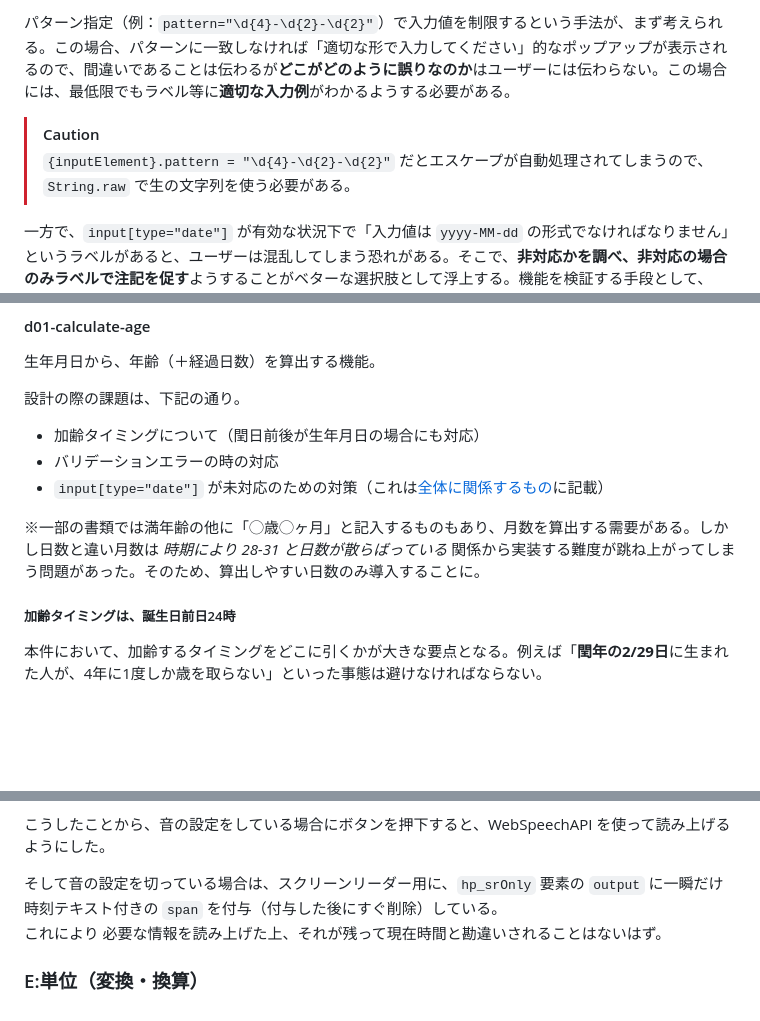
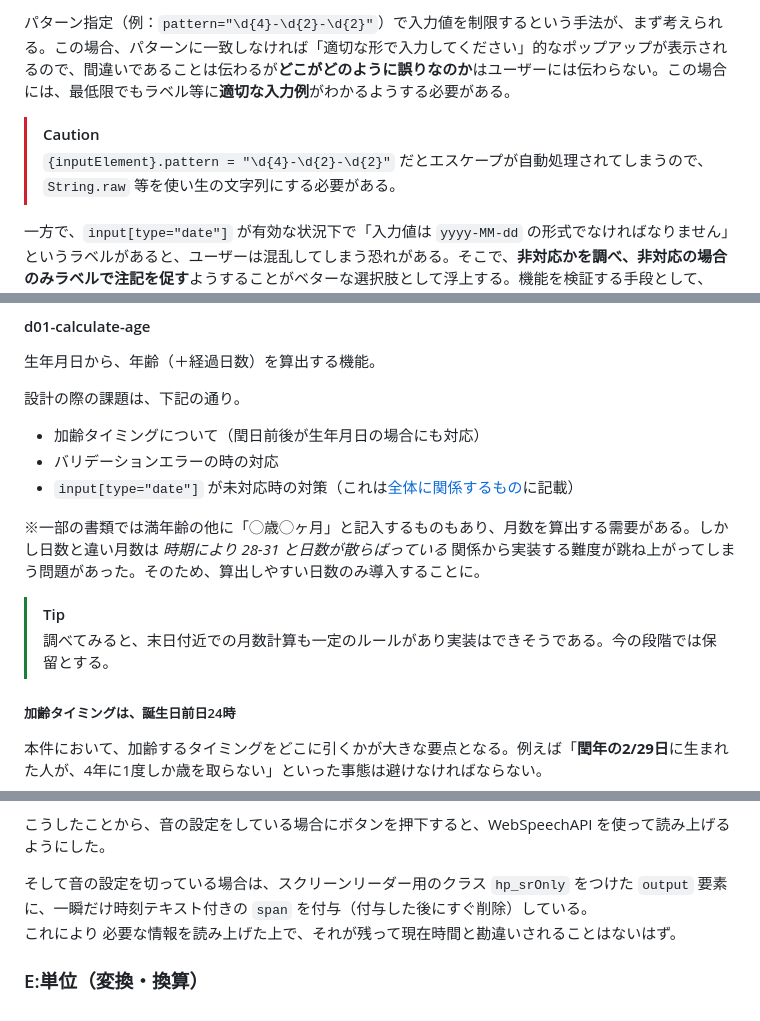
Before and after one commit to nonaka101/jig-a, a Markdown page: note/memo-functions.md, 3 parts joined by grey strips. Rendered like a GitHub page; blank space fills up the shorter version.

Commit message:
memo-functions.md の更新
誤字脱字、表現等の微修正

```diff
--- a/note/memo-functions.md
+++ b/note/memo-functions.md
@@ -13,7 +13,7 @@
 パターン指定（例：`pattern="\d{4}-\d{2}-\d{2}"`）で入力値を制限するという手法が、まず考えられる。この場合、パターンに一致しなければ「適切な形で入力してください」的なポップアップが表示されるので、間違いであることは伝わるが**どこがどのように誤りなのか**はユーザーには伝わらない。この場合には、最低限でもラベル等に**適切な入力例**がわかるようする必要がある。
 
 > [!CAUTION]
-> `{inputElement}.pattern = "\d{4}-\d{2}-\d{2}"` だとエスケープが自動処理されてしまうので、`String.raw` で生の文字列を使う必要がある。
+> `{inputElement}.pattern = "\d{4}-\d{2}-\d{2}"` だとエスケープが自動処理されてしまうので、`String.raw` 等を使い生の文字列にする必要がある。
 
 一方で、`input[type="date"]` が有効な状況下で「入力値は `yyyy-MM-dd` の形式でなければなりません」というラベルがあると、ユーザーは混乱してしまう恐れがある。そこで、**非対応かを調べ、非対応の場合のみラベルで注記を促す**ようすることがベターな選択肢として浮上する。機能を検証する手段として、Javascript上で要素を生成して確認する手法がポピュラーである。
 
@@ -163,9 +163,12 @@ Excel や Google Sheet などの表形式データ（`\t`, `\n` により区切
 
 - 加齢タイミングについて（閏日前後が生年月日の場合にも対応）
 - バリデーションエラーの時の対応
-- `input[type="date"]` が未対応のための対策（これは[全体に関係するもの](#全体に関係するもの)に記載）
+- `input[type="date"]` が未対応時の対策（これは[全体に関係するもの](#全体に関係するもの)に記載）
 
 ※一部の書類では満年齢の他に「◯歳◯ヶ月」と記入するものもあり、月数を算出する需要がある。しかし日数と違い月数は *時期により 28-31 と日数が散らばっている* 関係から実装する難度が跳ね上がってしまう問題があった。そのため、算出しやすい日数のみ導入することに。
+
+> [!TIP]
+> 調べてみると、末日付近での月数計算も一定のルールがあり実装はできそうである。今の段階では保留とする。
 
 ##### 加齢タイミングは、誕生日前日24時
 
@@ -246,7 +249,7 @@ observer.observe(dialogEle, {
 
 こうしたことから、音の設定をしている場合にボタンを押下すると、WebSpeechAPI を使って読み上げるようにした。
 
-そして音の設定を切っている場合は、スクリーンリーダー用に、`hp_srOnly` 要素の `output` に一瞬だけ時刻テキスト付きの `span` を付与（付与した後にすぐ削除）している。
-これにより 必要な情報を読み上げた上、それが残って現在時間と勘違いされることはないはず。
+そして音の設定を切っている場合は、スクリーンリーダー用のクラス `hp_srOnly` をつけた `output` 要素に、一瞬だけ時刻テキスト付きの `span` を付与（付与した後にすぐ削除）している。
+これにより 必要な情報を読み上げた上で、それが残って現在時間と勘違いされることはないはず。
 
 ### E:単位（変換・換算）
```
Also changed, not shown: other parts of note/memo-functions.md (+2 -2 lines).
